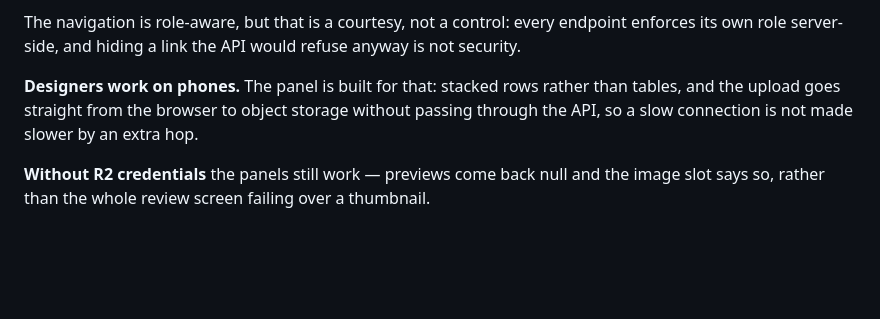
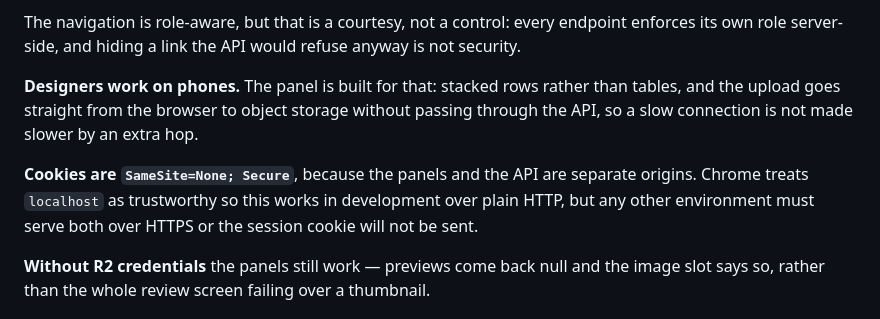
Before and after one commit to ashboi005/greetings, a Markdown page: README.md, the part around the change. GitHub-like rendering; blank space fills up the shorter version.

Commit message:
Note the cross-origin cookie requirement in the README

```diff
--- a/README.md
+++ b/README.md
@@ -144,6 +144,11 @@ than tables, and the upload goes straight from the browser to object storage
 without passing through the API, so a slow connection is not made slower by an
 extra hop.
 
+**Cookies are `SameSite=None; Secure`**, because the panels and the API are
+separate origins. Chrome treats `localhost` as trustworthy so this works in
+development over plain HTTP, but any other environment must serve both over
+HTTPS or the session cookie will not be sent.
+
 **Without R2 credentials** the panels still work — previews come back null and
 the image slot says so, rather than the whole review screen failing over a
 thumbnail.
```
